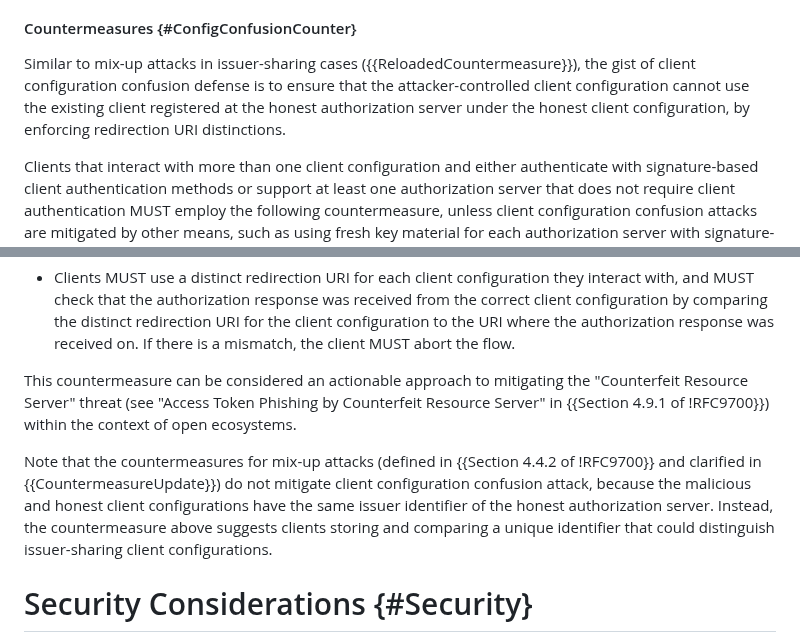
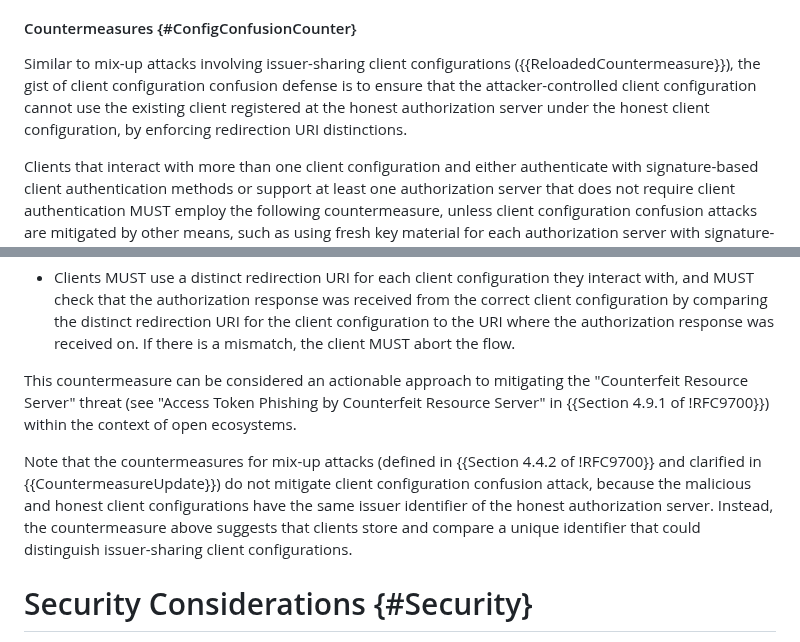
Before and after one commit to SECtim/draft-wuertele-oauth-security-topics-update, a Markdown page: draft-wuertele-oauth-security-topics-update.md, 2 parts joined by grey strips. GitHub-like rendering.

```diff
--- a/draft-wuertele-oauth-security-topics-update.md
+++ b/draft-wuertele-oauth-security-topics-update.md
@@ -544,7 +544,7 @@ Therefore, a client interacting with A-Config and H-Config could obtain the same
 
 #### Countermeasures {#ConfigConfusionCounter}
 
-Similar to mix-up attacks in issuer-sharing cases ({{ReloadedCountermeasure}}), the gist of client configuration confusion defense is to ensure that the attacker-controlled client configuration cannot use the existing client registered at the honest authorization server under the honest client configuration, by enforcing redirection URI distinctions.
+Similar to mix-up attacks involving issuer-sharing client configurations ({{ReloadedCountermeasure}}), the gist of client configuration confusion defense is to ensure that the attacker-controlled client configuration cannot use the existing client registered at the honest authorization server under the honest client configuration, by enforcing redirection URI distinctions.
 
 Clients that interact with more than one client configuration and either authenticate with signature-based client authentication methods or support at least one authorization server that does not require client authentication MUST employ the following countermeasure, unless client configuration confusion attacks are mitigated by other means, such as using fresh key material for each authorization server with signature-based client authentication methods and disallowing any authorization server without client authentication.
 
@@ -554,7 +554,7 @@ Clients that interact with more than one client configuration and either authent
 
 This countermeasure can be considered an actionable approach to mitigating the "Counterfeit Resource Server" threat (see "Access Token Phishing by Counterfeit Resource Server" in {{Section 4.9.1 of !RFC9700}}) within the context of open ecosystems.
 
-Note that the countermeasures for mix-up attacks (defined in {{Section 4.4.2 of !RFC9700}} and clarified in {{CountermeasureUpdate}}) do not mitigate client configuration confusion attack, because the malicious and honest client configurations have the same issuer identifier of the honest authorization server. Instead, the countermeasure above suggests clients storing and comparing a unique identifier that could distinguish issuer-sharing client configurations.
+Note that the countermeasures for mix-up attacks (defined in {{Section 4.4.2 of !RFC9700}} and clarified in {{CountermeasureUpdate}}) do not mitigate client configuration confusion attack, because the malicious and honest client configurations have the same issuer identifier of the honest authorization server. Instead, the countermeasure above suggests that clients store and compare a unique identifier that could distinguish issuer-sharing client configurations.
 
 # Security Considerations {#Security}
 
```
Also changed, not shown: other parts of draft-wuertele-oauth-security-topics-update.md (+6 -6 lines).
